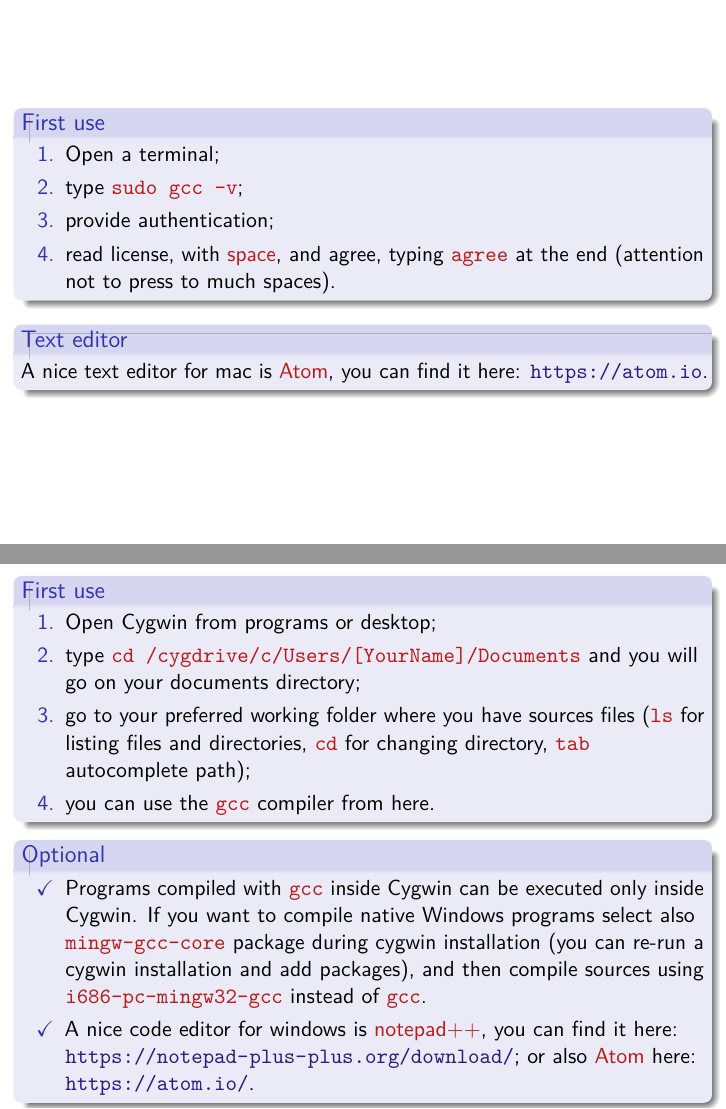
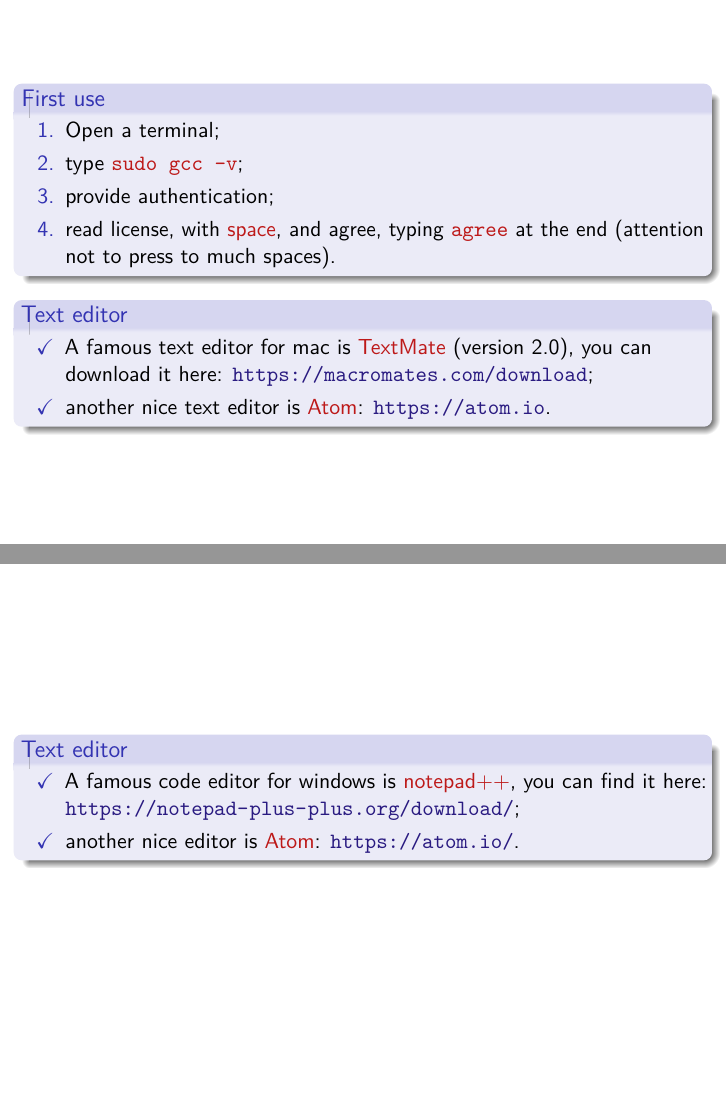
Before and after one commit to trianam/courseLCT1516, LaTeX slides (texSrc/lesson_3.tex, which reads texSrc/header.tex): pages 4 and 6 of 8 before the commit and pages 4 and 7 of 9 after it, joined at a grey line. Compiled offline with pdfLaTeX.

Commit message:
finished lesson 3

```diff
--- a/texSrc/header.tex
+++ b/texSrc/header.tex
@@ -138,7 +138,7 @@ shadow, draw=drawColor, fill=white]
 \author[Stefano Martina]{
   %\\[0.2cm]
   \textbf{Stefano MARTINA}\\
-  {\small stefano.martina@gmail.com}
+  {\small \href{mailto:stefano.martina@gmail.com}{stefano.martina@gmail.com}}
 }
 
 \titlegraphic{\tiny
--- a/texSrc/lesson_3.tex
+++ b/texSrc/lesson_3.tex
@@ -7,7 +7,7 @@
 \input{header}
 
 \title[Lesson 3]{\textbf{Lesson 3 - Compiling a \C\ program}}
-\date[10/9/15]{\flushright 10 September 2015}
+\date[14/9/15]{\flushright 14 September 2015}
 
 \begin{document}
 
@@ -51,8 +51,11 @@
     \end{enumerate}
   \end{block}
   \begin{block}{Text editor}
-    A nice text editor for mac is \alert{Atom}, you can find it here:
-    \url{https://atom.io}.
+    \begin{itemize}
+    \item A famous text editor for mac is \alert{TextMate} (version
+      2.0), you can download it here: \url{https://macromates.com/download};
+    \item another nice text editor is \alert{Atom}: \url{https://atom.io}.
+    \end{itemize}
   \end{block}
 \end{frame}
 
@@ -100,6 +104,3 @@
       (you can re-run a cygwin installation and add packages), and then
       compile sources using \alert{\texttt{i686-pc-mingw32-gcc}} instead
       of \alert{\texttt{gcc}}.
-    \item A nice code editor for windows is \alert{notepad++}, you can
-      find it here: \url{https://notepad-plus-plus.org/download/}; or
-      also \alert{Atom} here: \url{https://atom.io/}.
@@ -106,3 +111,9 @@
+\begin{frame}
+  \begin{block}{Text editor}
+    \begin{itemize}
+    \item A famous code editor for windows is \alert{notepad++}, you can
+      find it here: \url{https://notepad-plus-plus.org/download/};
+    \item another nice editor is \alert{Atom}: \url{https://atom.io/}.
     \end{itemize}
   \end{block}
 \end{frame}
```
Also changed, not shown: lesson_1.pdf, lesson_2.pdf, lesson_3.pdf (added), texSrc/lesson_3.tex (7 more changed lines).
